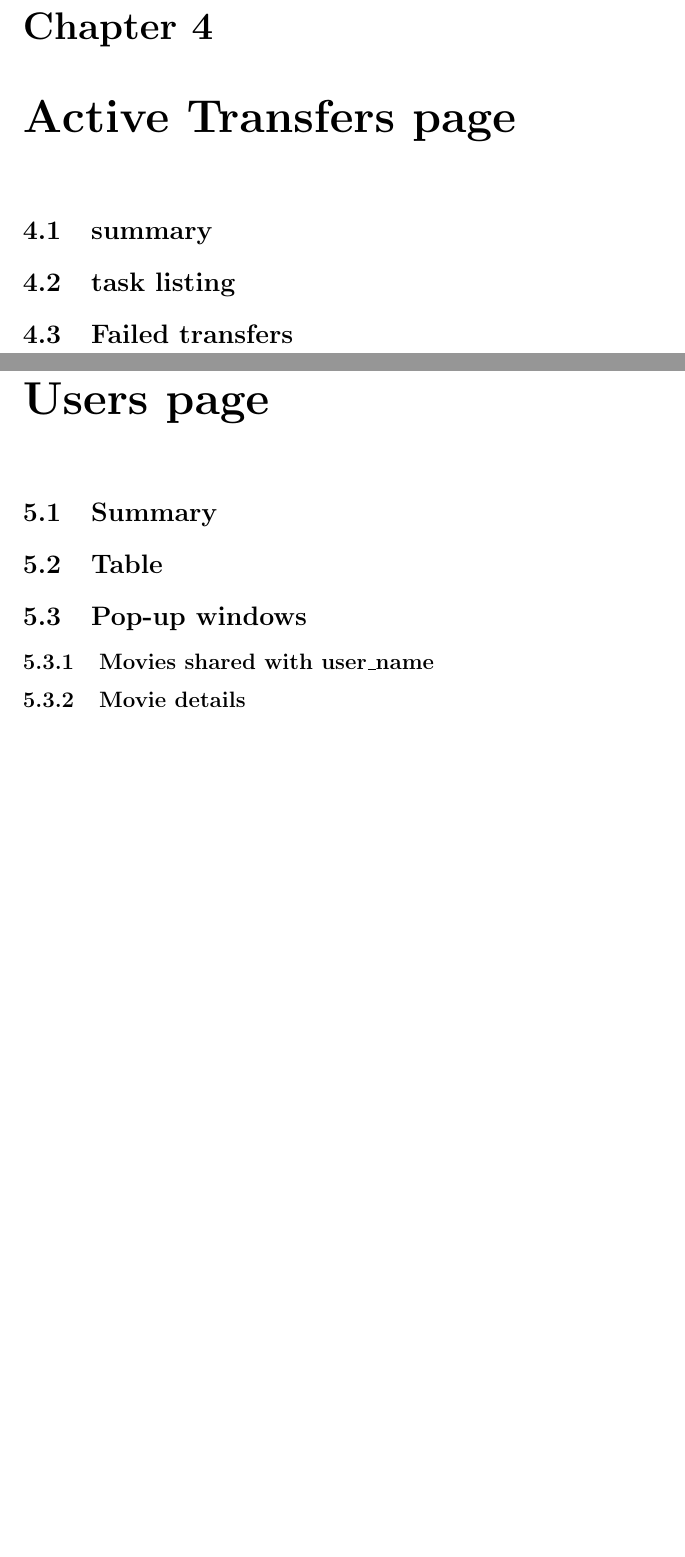
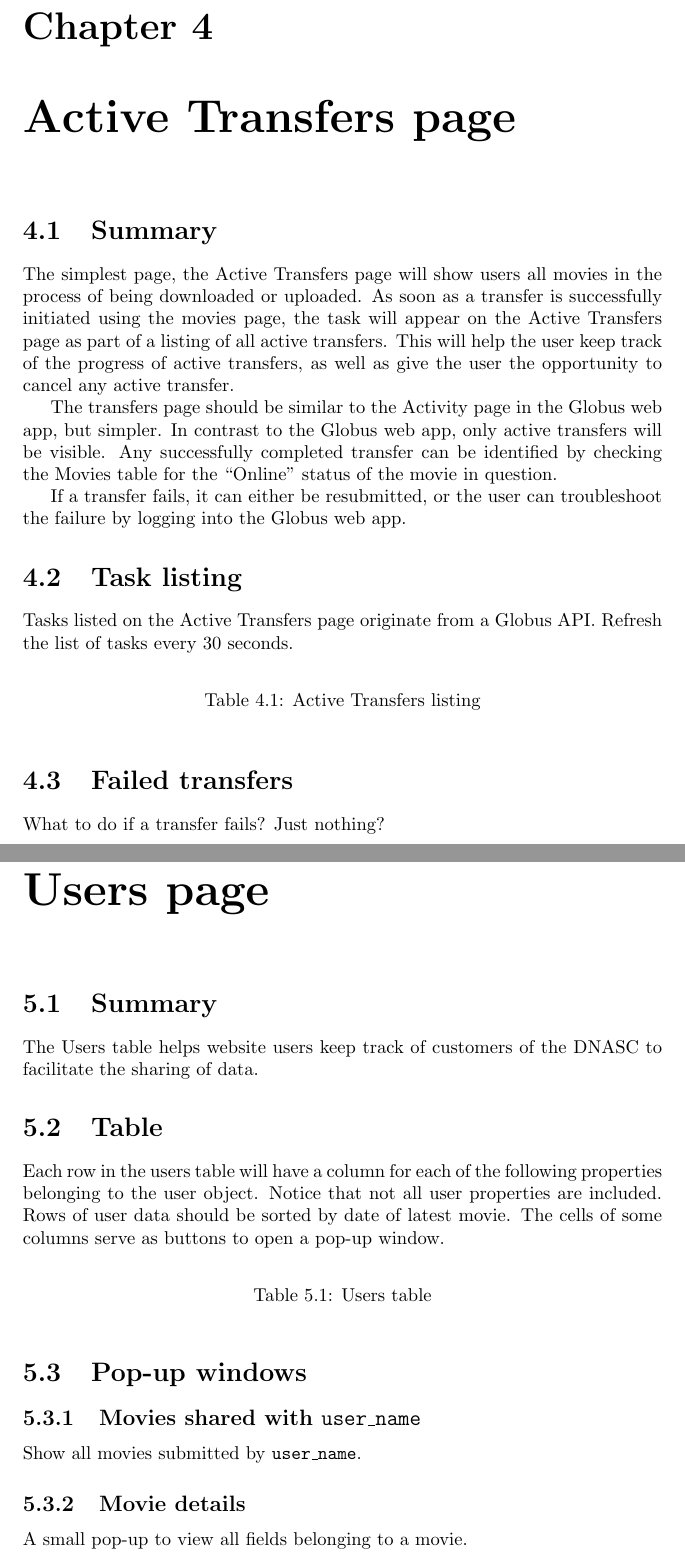
Before and after one commit to byu-dnasc/frontend-spec, a LaTeX document (main.tex, which reads chapter_active_transfers.tex, chapter_users.tex): two parts of pages 10 and 11 of 19 before the commit and two parts of pages 11 and 12 of 21 after it, joined at a grey line, cut so that both start at the same text, the shorter picture padded with empty space. Compiled offline with pdfLaTeX.

Commit message:
all content added. missing user and xfer tables

```diff
--- /dev/null
+++ b/chapter_active_transfers.tex
@@ -0,0 +1,32 @@
+% Chapter: Active Transfers
+
+\section{Summary}
+
+The simplest page, the Active Transfers page will show users all movies in the
+process of being downloaded or uploaded. As soon as a transfer is successfully
+initiated using the movies page, the task will appear on the Active Transfers page
+as part of a listing of all active transfers. This will help the user keep track
+of the progress of active transfers, as well as give the user the opportunity to
+cancel any active transfer.
+
+The transfers page should be similar to the Activity page in the Globus web app,
+but simpler. In contrast to the Globus web app, only active transfers will be
+visible. Any successfully completed transfer can be identified by checking the
+Movies table for the ``Online'' status of the movie in question.
+
+If a transfer fails, it can either be resubmitted, or the user can troubleshoot
+the failure by logging into the Globus web app.
+
+\section{Task listing}
+
+Tasks listed on the Active Transfers page originate from a Globus API. Refresh
+the list of tasks every 30 seconds.
+
+\begin{table}[h]
+    %\input{table/analysis_view.tex}
+    \caption{Active Transfers listing}
+\end{table}
+
+\section{Failed transfers}
+
+What to do if a transfer fails? Just nothing?
--- /dev/null
+++ b/chapter_users.tex
@@ -0,0 +1,26 @@
+\section{Summary}
+
+The Users table helps website users keep track of customers of the DNASC to
+facilitate the sharing of data.
+
+\section{Table}
+
+Each row in the users table will have a column for each of the following
+properties belonging to the user object. Notice that not all user properties
+are included. Rows of user data should be sorted by date of latest movie.
+The cells of some columns serve as buttons to open a pop-up window.
+
+\begin{table}[h]
+    %\input{table/analysis_view.tex}
+    \caption{Users table}
+\end{table}
+
+\section{Pop-up windows}
+
+\subsection{Movies shared with \texttt{user\_name}}
+
+Show all movies submitted by \texttt{user\_name}.
+
+\subsection{Movie details}
+
+A small pop-up to view all fields belonging to a movie.
--- a/main.tex
+++ b/main.tex
@@ -17,13 +17,6 @@
 \input{chapter_movies.tex}
 
 \chapter{Active Transfers page}
-\section{summary}
-\section{task listing}
-\section{Failed transfers}
+\input{chapter_active_transfers.tex}
 
 \chapter{Users page}
-\section{Summary}
-\section{Table}
-\section{Pop-up windows}
-\subsection{Movies shared with user\_name}
-\subsection{Movie details}
```
Also changed, not shown: chapter_movies.tex (+48 -0 lines), table/movie_action_availabilities.tex (added, +11 -0 lines), chapter_users.tex (14 more changed lines), main.tex (5 more changed lines), 2 other files.
